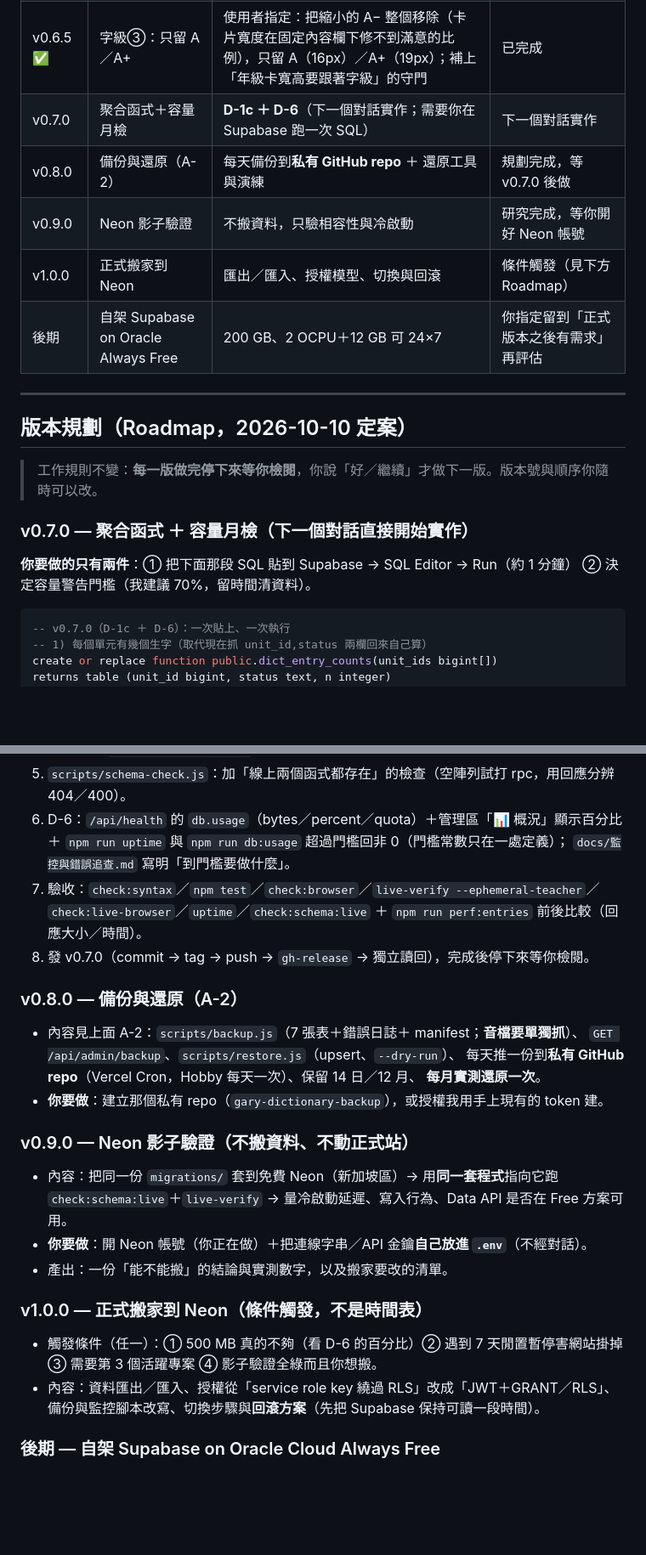
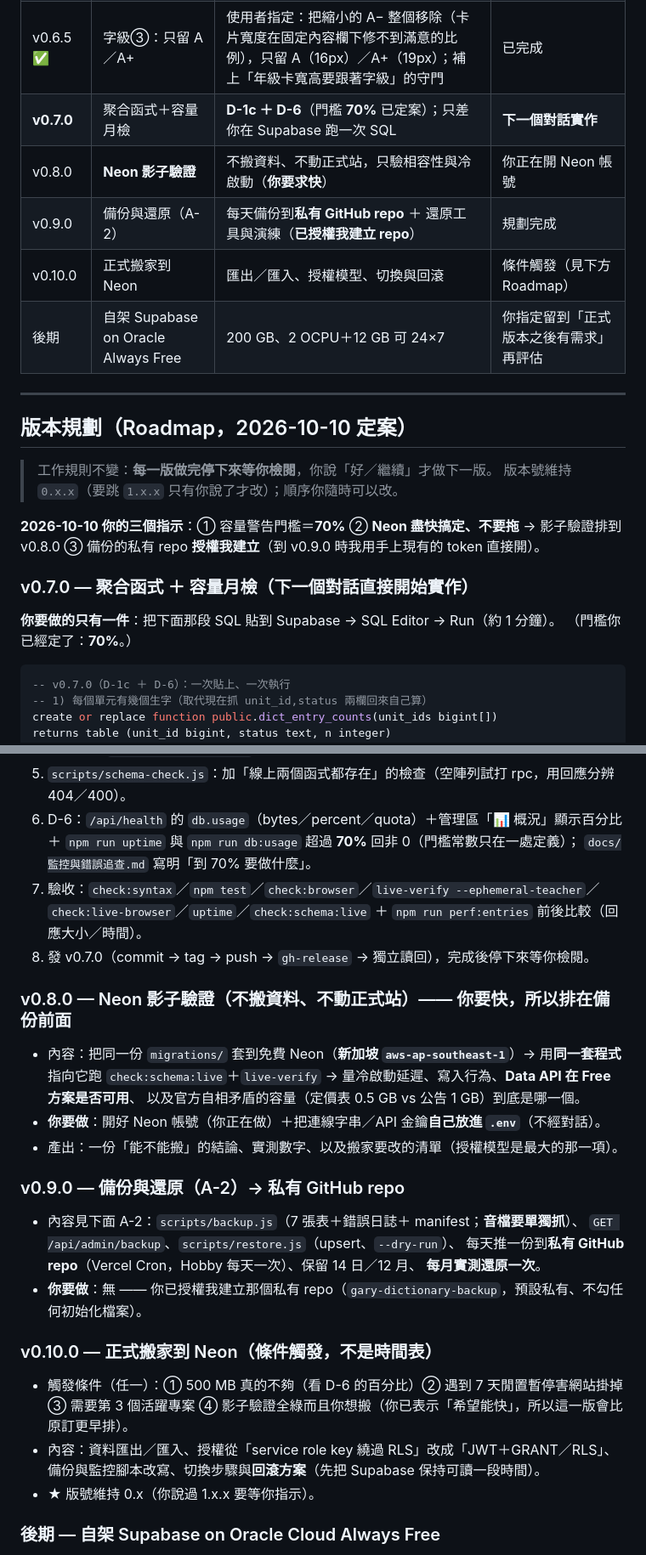
Before and after one commit to RimuruTempest0417/PV-Dictionary, a Markdown page: docs/規劃書-待完成.md, 2 parts joined by grey strips. Shown at 85% size. Rendered like a GitHub page; blank space fills up the shorter version.

````diff
--- a/docs/規劃書-待完成.md
+++ b/docs/規劃書-待完成.md
@@ -29,22 +31,26 @@
 | v0.6.3 ✅ | 字級縮放整個介面 | 介面元件（間距／按鈕／卡片／表格列高）改成 rem 一起縮放 | 已完成 |
 | v0.6.4 ✅ | 字級②：修回空間利用率＋標籤階梯 | 使用者回報：v0.6.3 讓 A− 時整頁縮窄（空間利用率變差）；內容欄寬改回固定 1080px，字級鈕的減號不再被抬高 | 已完成 |
 | v0.6.5 ✅ | 字級③：只留 A／A+ | 使用者指定：把縮小的 A− 整個移除（卡片寬度在固定內容欄下修不到滿意的比例），只留 A（16px）／A+（19px）；補上「年級卡寬高要跟著字級」的守門 | 已完成 |
-| v0.7.0 | 聚合函式＋容量月檢 | **D-1c ＋ D-6**（下一個對話實作；需要你在 Supabase 跑一次 SQL） | 下一個對話實作 |
-| v0.8.0 | 備份與還原（A-2） | 每天備份到**私有 GitHub repo** ＋ 還原工具與演練 | 規劃完成，等 v0.7.0 後做 |
-| v0.9.0 | Neon 影子驗證 | 不搬資料，只驗相容性與冷啟動 | 研究完成，等你開好 Neon 帳號 |
-| v1.0.0 | 正式搬家到 Neon | 匯出／匯入、授權模型、切換與回滾 | 條件觸發（見下方 Roadmap） |
+| **v0.7.0** | 聚合函式＋容量月檢 | **D-1c ＋ D-6**（門檻 **70%** 已定案）；只差你在 Supabase 跑一次 SQL | **下一個對話實作** |
+| v0.8.0 | **Neon 影子驗證** | 不搬資料、不動正式站，只驗相容性與冷啟動（**你要求快**） | 你正在開 Neon 帳號 |
+| v0.9.0 | 備份與還原（A-2） | 每天備份到**私有 GitHub repo** ＋ 還原工具與演練（**已授權我建立 repo**） | 規劃完成 |
+| v0.10.0 | 正式搬家到 Neon | 匯出／匯入、授權模型、切換與回滾 | 條件觸發（見下方 Roadmap） |
 | 後期 | 自架 Supabase on Oracle Always Free | 200 GB、2 OCPU＋12 GB 可 24×7 | 你指定留到「正式版本之後有需求」再評估 |
 
 ---
 
 ## 版本規劃（Roadmap，2026-10-10 定案）
 
-> 工作規則不變：**每一版做完停下來等你檢閱**，你說「好／繼續」才做下一版。版本號與順序你隨時可以改。
+> 工作規則不變：**每一版做完停下來等你檢閱**，你說「好／繼續」才做下一版。
+> 版本號維持 `0.x.x`（要跳 `1.x.x` 只有你說了才改）；順序你隨時可以改。
+
+**2026-10-10 你的三個指示**：① 容量警告門檻＝**70%** ② **Neon 盡快搞定、不要拖** → 影子驗證排到 v0.8.0
+③ 備份的私有 repo **授權我建立**（到 v0.9.0 時我用手上現有的 token 直接開）。
 
 ### v0.7.0 — 聚合函式 ＋ 容量月檢（**下一個對話直接開始實作**）
 
-**你要做的只有兩件**：① 把下面那段 SQL 貼到 Supabase → SQL Editor → Run（約 1 分鐘）
-② 決定容量警告門檻（我建議 70%，留時間清資料）。
+**你要做的只有一件**：把下面那段 SQL 貼到 Supabase → SQL Editor → Run（約 1 分鐘）。
+（門檻你已經定了：**70%**。）
 
 ```sql
 -- v0.7.0（D-1c ＋ D-6）：一次貼上、一次執行
@@ -88,30 +94,32 @@ notify pgrst, 'reload schema';
    「prefetch 不再出現 `select=unit_id,status`」。
 5. `scripts/schema-check.js`：加「線上兩個函式都存在」的檢查（空陣列試打 rpc，用回應分辨 404／400）。
 6. D-6：`/api/health` 的 `db.usage`（bytes／percent／quota）＋管理區「📊 概況」顯示百分比
-   ＋ `npm run uptime` 與 `npm run db:usage` 超過門檻回非 0（門檻常數只在一處定義）；
-   `docs/監控與錯誤追查.md` 寫明「到門檻要做什麼」。
+   ＋ `npm run uptime` 與 `npm run db:usage` 超過 **70%** 回非 0（門檻常數只在一處定義）；
+   `docs/監控與錯誤追查.md` 寫明「到 70% 要做什麼」。
 7. 驗收：`check:syntax`／`npm test`／`check:browser`／`live-verify --ephemeral-teacher`／
    `check:live-browser`／`uptime`／`check:schema:live` ＋ `npm run perf:entries` 前後比較（回應大小／時間）。
 8. 發 v0.7.0（commit → tag → push → `gh-release` → 獨立讀回），完成後停下來等你檢閱。
 
-### v0.8.0 — 備份與還原（A-2）
-- 內容見上面 A-2：`scripts/backup.js`（7 張表＋錯誤日誌＋ manifest；**音檔要單獨抓**）、
+### v0.8.0 — Neon 影子驗證（不搬資料、不動正式站）—— **你要快，所以排在備份前面**
+- 內容：把同一份 `migrations/` 套到免費 Neon（**新加坡 `aws-ap-southeast-1`**）→ 用**同一套程式**指向它跑
+  `check:schema:live`＋`live-verify` → 量冷啟動延遲、寫入行為、**Data API 在 Free 方案是否可用**、
+  以及官方自相矛盾的容量（定價表 0.5 GB vs 公告 1 GB）到底是哪一個。
+- **你要做**：開好 Neon 帳號（你正在做）＋把連線字串／API 金鑰**自己放進 `.env`**（不經對話）。
+- 產出：一份「能不能搬」的結論、實測數字、以及搬家要改的清單（授權模型是最大的那一項）。
+
+### v0.9.0 — 備份與還原（A-2）→ 私有 GitHub repo
+- 內容見下面 A-2：`scripts/backup.js`（7 張表＋錯誤日誌＋ manifest；**音檔要單獨抓**）、
   `GET /api/admin/backup`、`scripts/restore.js`（upsert、`--dry-run`）、
   每天推一份到**私有 GitHub repo**（Vercel Cron，Hobby 每天一次）、保留 14 日／12 月、
   **每月實測還原一次**。
-- **你要做**：建立那個私有 repo（`gary-dictionary-backup`），或授權我用手上現有的 token 建。
+- **你要做**：無 —— 你已授權我建立那個私有 repo（`gary-dictionary-backup`，預設私有、不勾任何初始化檔案）。
 
-### v0.9.0 — Neon 影子驗證（不搬資料、不動正式站）
-- 內容：把同一份 `migrations/` 套到免費 Neon（新加坡區）→ 用**同一套程式**指向它跑
-  `check:schema:live`＋`live-verify` → 量冷啟動延遲、寫入行為、Data API 是否在 Free 方案可用。
-- **你要做**：開 Neon 帳號（你正在做）＋把連線字串／API 金鑰**自己放進 `.env`**（不經對話）。
-- 產出：一份「能不能搬」的結論與實測數字，以及搬家要改的清單。
-
-### v1.0.0 — 正式搬家到 Neon（**條件觸發，不是時間表**）
+### v0.10.0 — 正式搬家到 Neon（**條件觸發，不是時間表**）
 - 觸發條件（任一）：① 500 MB 真的不夠（看 D-6 的百分比）② 遇到 7 天閒置暫停害網站掛掉
-  ③ 需要第 3 個活躍專案 ④ 影子驗證全綠而且你想搬。
+  ③ 需要第 3 個活躍專案 ④ 影子驗證全綠而且你想搬（你已表示「希望能快」，所以這一版會比原訂更早排）。
 - 內容：資料匯出／匯入、授權從「service role key 繞過 RLS」改成「JWT＋GRANT／RLS」、
   備份與監控腳本改寫、切換步驟與**回滾方案**（先把 Supabase 保持可讀一段時間）。
+- ★ 版號維持 0.x（你說過 1.x.x 要等你指示）。
 
 ### 後期 — 自架 Supabase on Oracle Cloud Always Free
 - 你 2026-10-10 指定：**留到「發展正式版本後有更進一步需求」時再評估**（你認為這是個好方法，先記下來）。
````
Also changed, not shown: other parts of docs/規劃書-待完成.md (+20 -24 lines).
